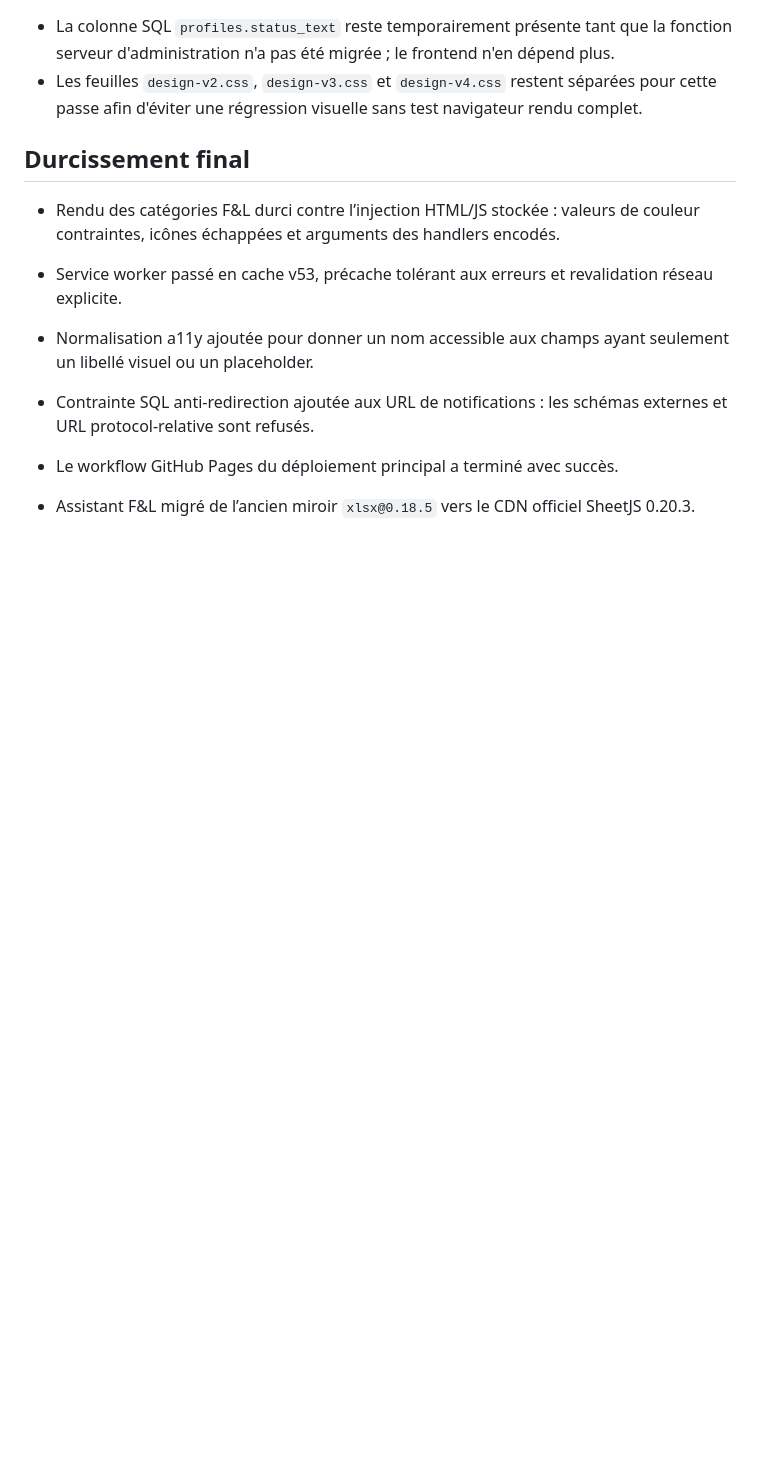
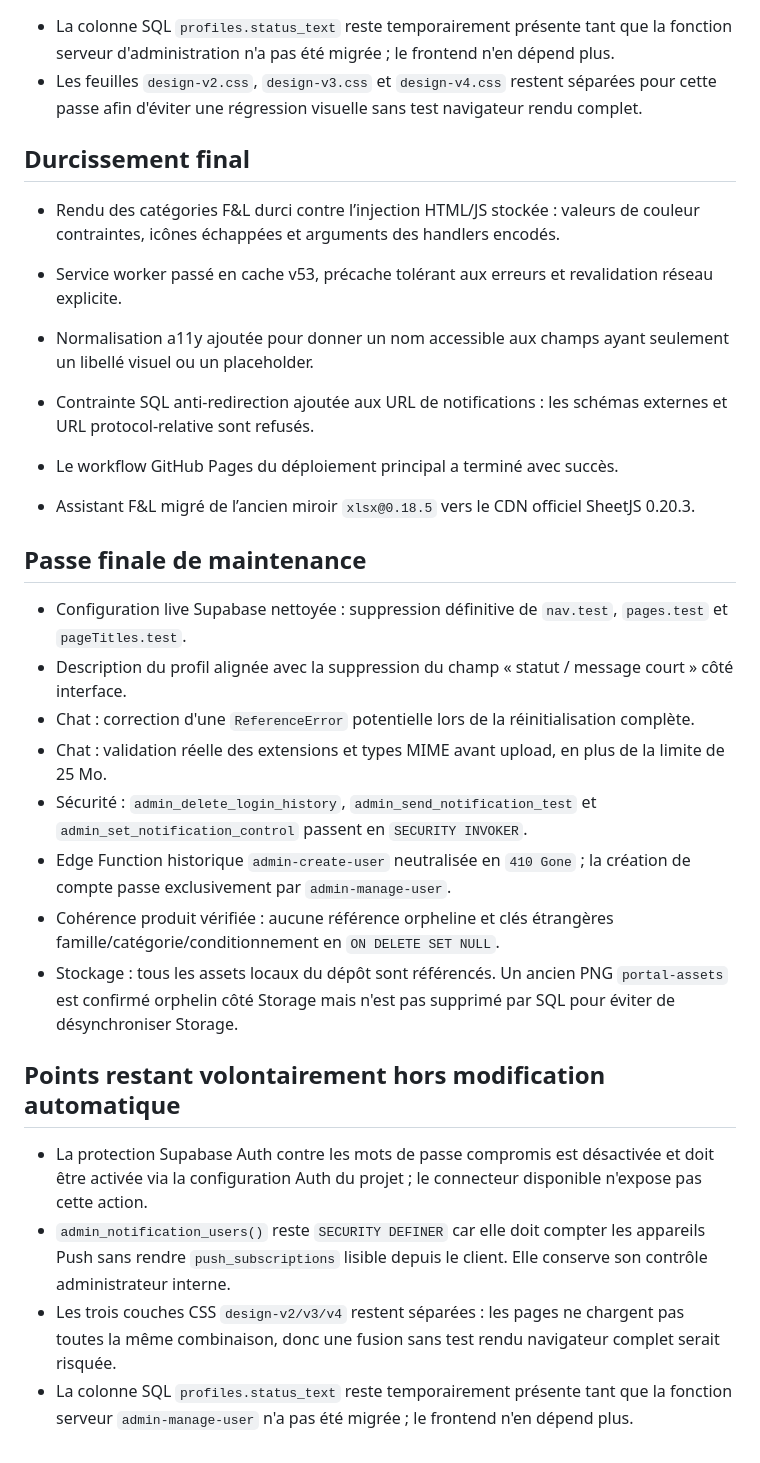
Before and after one commit to torsielloenzo-pixel/stock-fl, a Markdown page: docs/maintenance-2026-09-26.md, the part around the change. Drawn GitHub-style; blank space fills up the shorter version.

Commit message:
docs: finalise le rapport d'audit

```diff
--- a/docs/maintenance-2026-09-26.md
+++ b/docs/maintenance-2026-09-26.md
@@ -66,3 +66,20 @@ Un passage manuel dans un vrai navigateur reste nécessaire pour confirmer les d
 - Le workflow GitHub Pages du déploiement principal a terminé avec succès.
 
 - Assistant F&L migré de l’ancien miroir `xlsx@0.18.5` vers le CDN officiel SheetJS 0.20.3.
+
+
+## Passe finale de maintenance
+- Configuration live Supabase nettoyée : suppression définitive de `nav.test`, `pages.test` et `pageTitles.test`.
+- Description du profil alignée avec la suppression du champ « statut / message court » côté interface.
+- Chat : correction d'une `ReferenceError` potentielle lors de la réinitialisation complète.
+- Chat : validation réelle des extensions et types MIME avant upload, en plus de la limite de 25 Mo.
+- Sécurité : `admin_delete_login_history`, `admin_send_notification_test` et `admin_set_notification_control` passent en `SECURITY INVOKER`.
+- Edge Function historique `admin-create-user` neutralisée en `410 Gone` ; la création de compte passe exclusivement par `admin-manage-user`.
+- Cohérence produit vérifiée : aucune référence orpheline et clés étrangères famille/catégorie/conditionnement en `ON DELETE SET NULL`.
+- Stockage : tous les assets locaux du dépôt sont référencés. Un ancien PNG `portal-assets` est confirmé orphelin côté Storage mais n'est pas supprimé par SQL pour éviter de désynchroniser Storage.
+
+## Points restant volontairement hors modification automatique
+- La protection Supabase Auth contre les mots de passe compromis est désactivée et doit être activée via la configuration Auth du projet ; le connecteur disponible n'expose pas cette action.
+- `admin_notification_users()` reste `SECURITY DEFINER` car elle doit compter les appareils Push sans rendre `push_subscriptions` lisible depuis le client. Elle conserve son contrôle administrateur interne.
+- Les trois couches CSS `design-v2/v3/v4` restent séparées : les pages ne chargent pas toutes la même combinaison, donc une fusion sans test rendu navigateur complet serait risquée.
+- La colonne SQL `profiles.status_text` reste temporairement présente tant que la fonction serveur `admin-manage-user` n'a pas été migrée ; le frontend n'en dépend plus.
```
